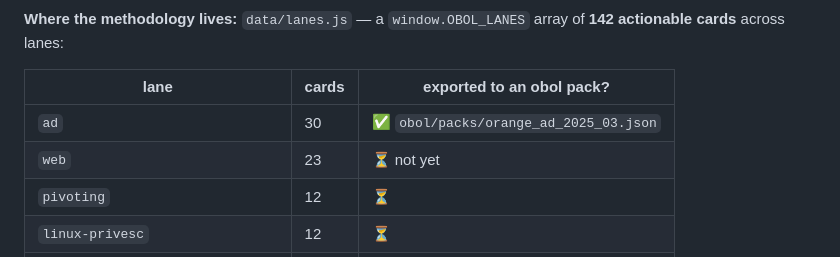
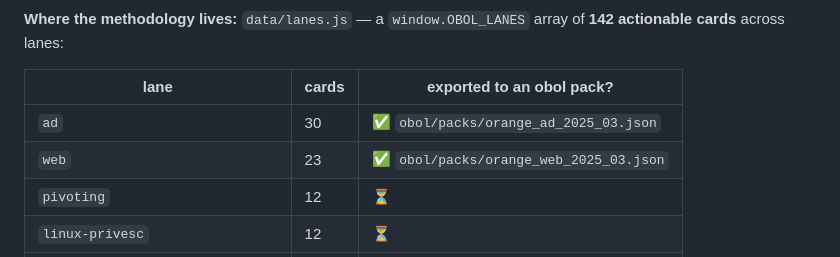
Before and after one commit to platocres/o.b.o.l, a Markdown page: docs/SOURCES.md, the part around the change. Drawn GitHub-style.

Commit message:
Docs: sync web status and run-feedback build plan

```diff
--- a/docs/SOURCES.md
+++ b/docs/SOURCES.md
@@ -31,7 +31,7 @@ Next Steps). This is the foundation Charon never had.
 | lane | cards | exported to an obol pack? |
 |---|---|---|
 | `ad` | 30 | ✅ `obol/packs/orange_ad_2025_03.json` |
-| `web` | 23 | ⏳ not yet |
+| `web` | 23 | ✅ `obol/packs/orange_web_2025_03.json` |
 | `pivoting` | 12 | ⏳ |
 | `linux-privesc` | 12 | ⏳ |
 | `recon` | 11 | ⏳ |
```
